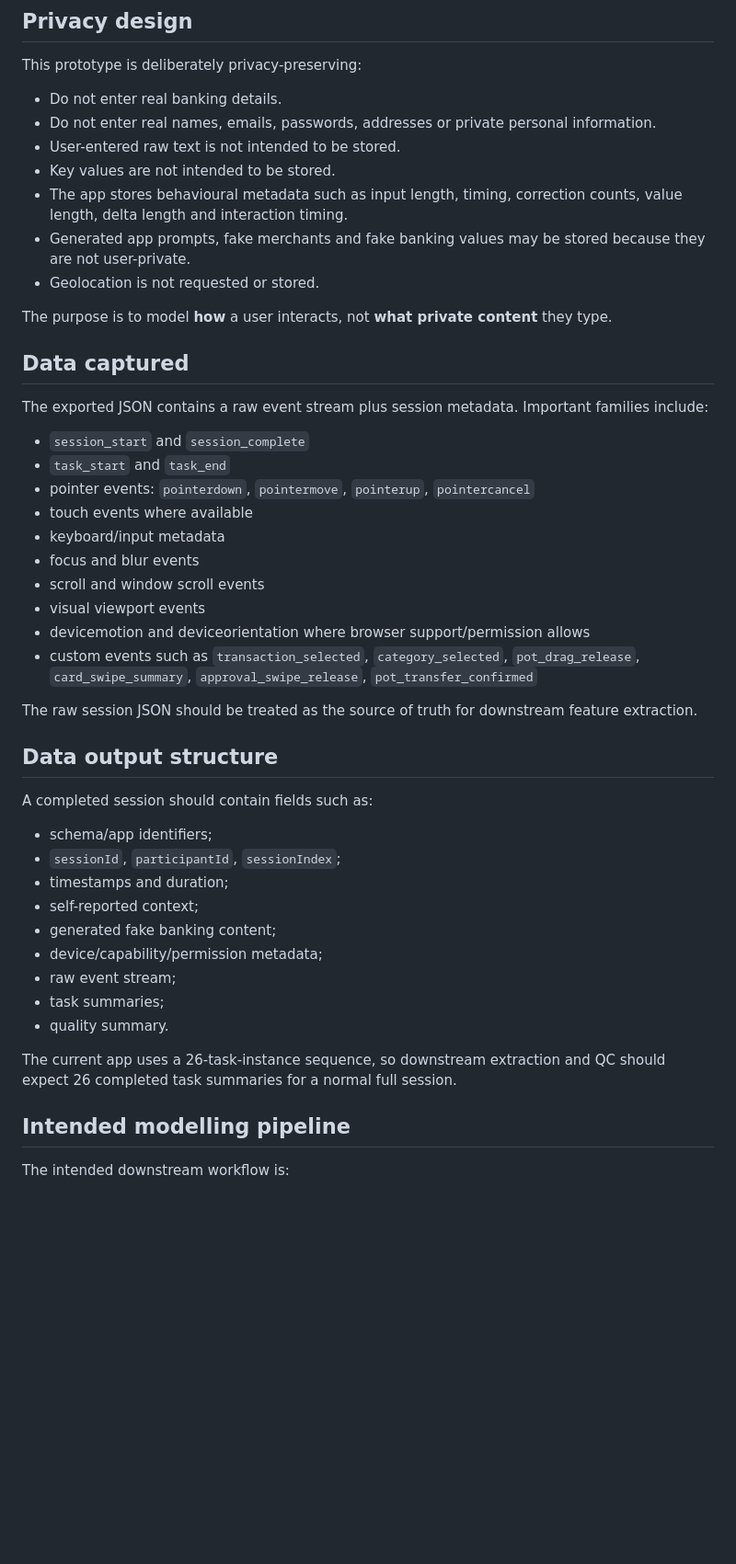
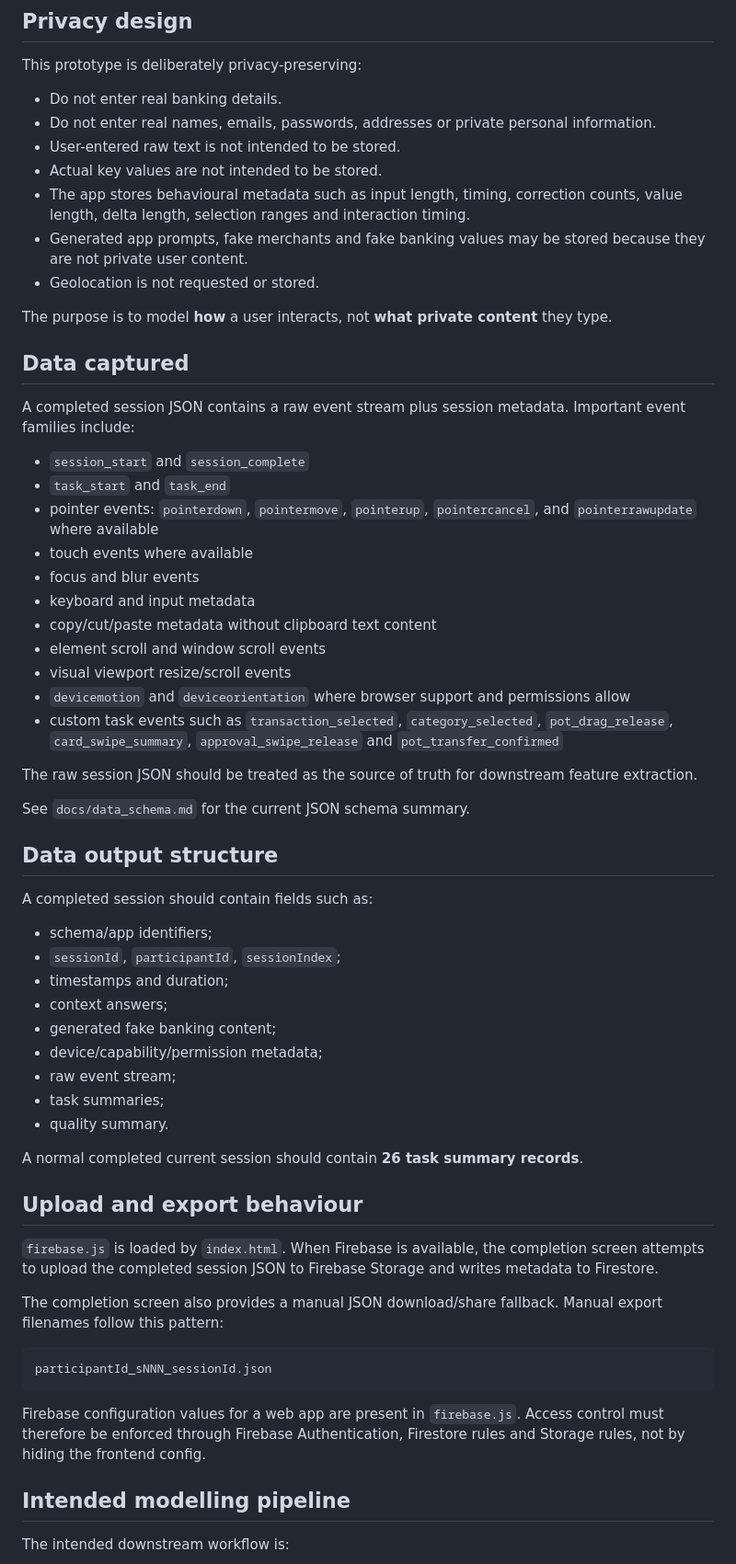
Before and after one commit to williaminsley/BBDC-Prototype-2-App, a Markdown page: README.md, the part around one of its changes. Shown at 92% size. Rendered like a GitHub page; blank space fills up the shorter version.

````diff
--- a/README.md
+++ b/README.md
@@ -61,29 +129,32 @@ This prototype is deliberately privacy-preserving:
 - Do not enter real banking details.
 - Do not enter real names, emails, passwords, addresses or private personal information.
 - User-entered raw text is not intended to be stored.
-- Key values are not intended to be stored.
-- The app stores behavioural metadata such as input length, timing, correction counts, value length, delta length and interaction timing.
-- Generated app prompts, fake merchants and fake banking values may be stored because they are not user-private.
+- Actual key values are not intended to be stored.
+- The app stores behavioural metadata such as input length, timing, correction counts, value length, delta length, selection ranges and interaction timing.
+- Generated app prompts, fake merchants and fake banking values may be stored because they are not private user content.
 - Geolocation is not requested or stored.
 
 The purpose is to model **how** a user interacts, not **what private content** they type.
 
 ## Data captured
 
-The exported JSON contains a raw event stream plus session metadata. Important families include:
+A completed session JSON contains a raw event stream plus session metadata. Important event families include:
 
 - `session_start` and `session_complete`
 - `task_start` and `task_end`
-- pointer events: `pointerdown`, `pointermove`, `pointerup`, `pointercancel`
+- pointer events: `pointerdown`, `pointermove`, `pointerup`, `pointercancel`, and `pointerrawupdate` where available
 - touch events where available
-- keyboard/input metadata
 - focus and blur events
-- scroll and window scroll events
-- visual viewport events
-- devicemotion and deviceorientation where browser support/permission allows
-- custom events such as `transaction_selected`, `category_selected`, `pot_drag_release`, `card_swipe_summary`, `approval_swipe_release`, `pot_transfer_confirmed`
+- keyboard and input metadata
+- copy/cut/paste metadata without clipboard text content
+- element scroll and window scroll events
+- visual viewport resize/scroll events
+- `devicemotion` and `deviceorientation` where browser support and permissions allow
+- custom task events such as `transaction_selected`, `category_selected`, `pot_drag_release`, `card_swipe_summary`, `approval_swipe_release` and `pot_transfer_confirmed`
 
 The raw session JSON should be treated as the source of truth for downstream feature extraction.
+
+See `docs/data_schema.md` for the current JSON schema summary.
 
 ## Data output structure
 
@@ -92,14 +163,26 @@ A completed session should contain fields such as:
 - schema/app identifiers;
 - `sessionId`, `participantId`, `sessionIndex`;
 - timestamps and duration;
-- self-reported context;
+- context answers;
 - generated fake banking content;
 - device/capability/permission metadata;
 - raw event stream;
 - task summaries;
 - quality summary.
 
-The current app uses a 26-task-instance sequence, so downstream extraction and QC should expect 26 completed task summaries for a normal full session.
+A normal completed current session should contain **26 task summary records**.
+
+## Upload and export behaviour
+
+`firebase.js` is loaded by `index.html`. When Firebase is available, the completion screen attempts to upload the completed session JSON to Firebase Storage and writes metadata to Firestore.
+
+The completion screen also provides a manual JSON download/share fallback. Manual export filenames follow this pattern:
+
+```text
+participantId_sNNN_sessionId.json
+```
+
+Firebase configuration values for a web app are present in `firebase.js`. Access control must therefore be enforced through Firebase Authentication, Firestore rules and Storage rules, not by hiding the frontend config.
 
 ## Intended modelling pipeline
 
````
Also changed, not shown: other parts of README.md (+101 -28 lines).
